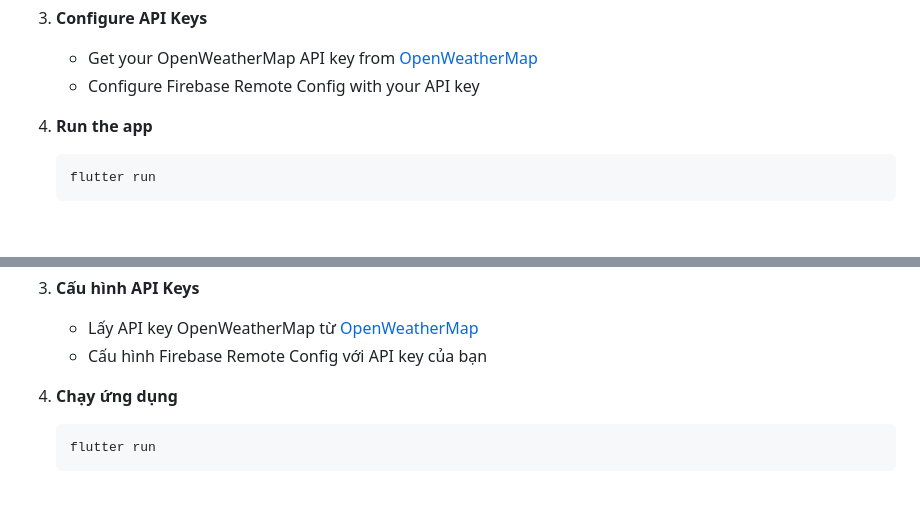
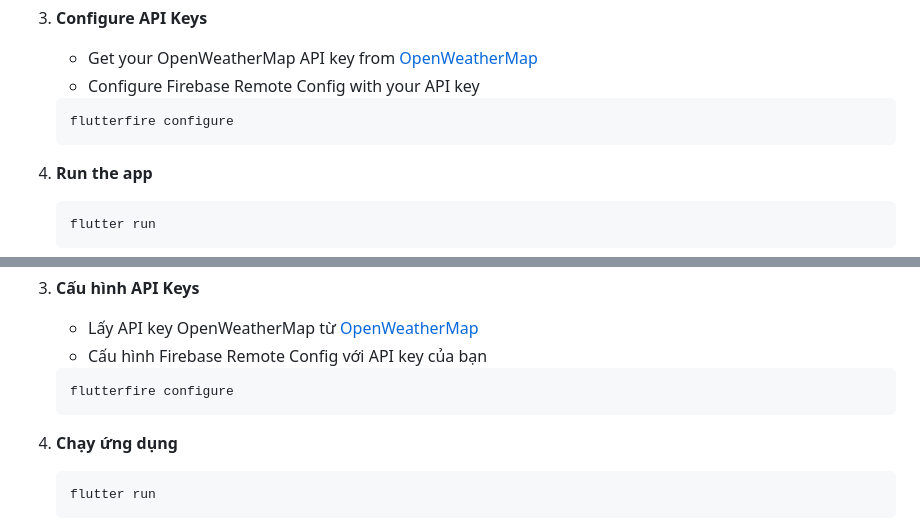
Before and after one commit to dackhang/PogodyCast, a Markdown page: README.md, 2 parts joined by grey strips. Drawn GitHub-style; blank space fills up the shorter version.

````diff
--- a/README.md
+++ b/README.md
@@ -55,6 +55,9 @@ PogodyCast is a modern, feature-rich weather forecast application built with Flu
 3. **Configure API Keys**
    - Get your OpenWeatherMap API key from [OpenWeatherMap](https://openweathermap.org/api)
    - Configure Firebase Remote Config with your API key
+   ```bash
+   flutterfire configure
+   ```
 
 4. **Run the app**
    ```bash
@@ -169,6 +172,9 @@ PogodyCast là một ứng dụng dự báo thời tiết hiện đại, đầy
 3. **Cấu hình API Keys**
    - Lấy API key OpenWeatherMap từ [OpenWeatherMap](https://openweathermap.org/api)
    - Cấu hình Firebase Remote Config với API key của bạn
+   ```bash
+   flutterfire configure
+   ```
 
 4. **Chạy ứng dụng**
    ```bash
````
